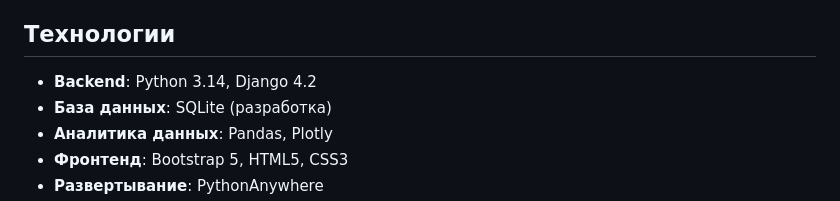
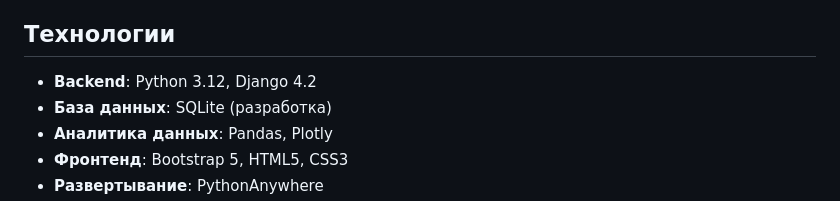
Before and after one commit to soniam4/carbonfootprint-tracker, a Markdown page: README.md, the part around one of its changes. Drawn GitHub-style.

```diff
--- a/README.md
+++ b/README.md
@@ -3,7 +3,7 @@
 **CarbonFootprint Tracker** — веб-сервис для учета и анализа персонального углеродного следа. Помогает отслеживать экологическое воздействие повседневных привычек (транспорт, питание, энергопотребление) и получать персонализированные рекомендации по его снижению.
 
 ## Технологии
-* **Backend**: Python 3.14, Django 4.2
+* **Backend**: Python 3.12, Django 4.2
 * **База данных**: SQLite (разработка)
 * **Аналитика данных**: Pandas, Plotly
 * **Фронтенд**: Bootstrap 5, HTML5, CSS3
```
Also changed, not shown: other parts of README.md (+3 -0 lines), TZ.md (+106 -0 lines), image-2.png (added), image.png (added), 5 other files.
